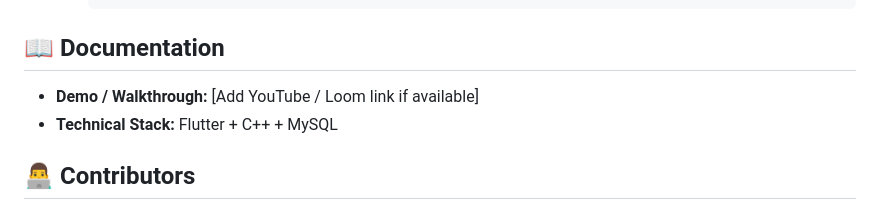
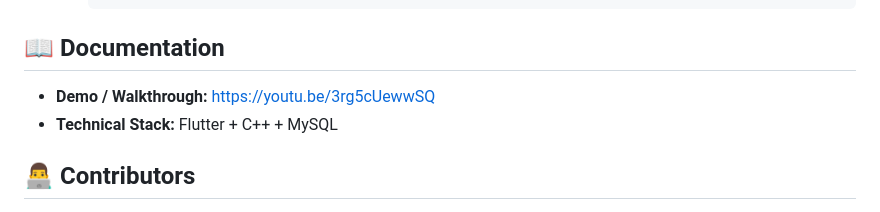
Before and after one commit to jiahui-1101/CodeNection, a Markdown page: README.md, the part around the change. GitHub-like rendering.

Commit message:
Added Youtube link

```diff
--- a/README.md
+++ b/README.md
@@ -113,7 +113,7 @@ You can run **JustBrightForUTM** in two ways:
 
 
 ## 📖 Documentation
-- **Demo / Walkthrough:** [Add YouTube / Loom link if available]
+- **Demo / Walkthrough:** https://youtu.be/3rg5cUewwSQ
 - **Technical Stack:** Flutter + C++ + MySQL
 
 
```
